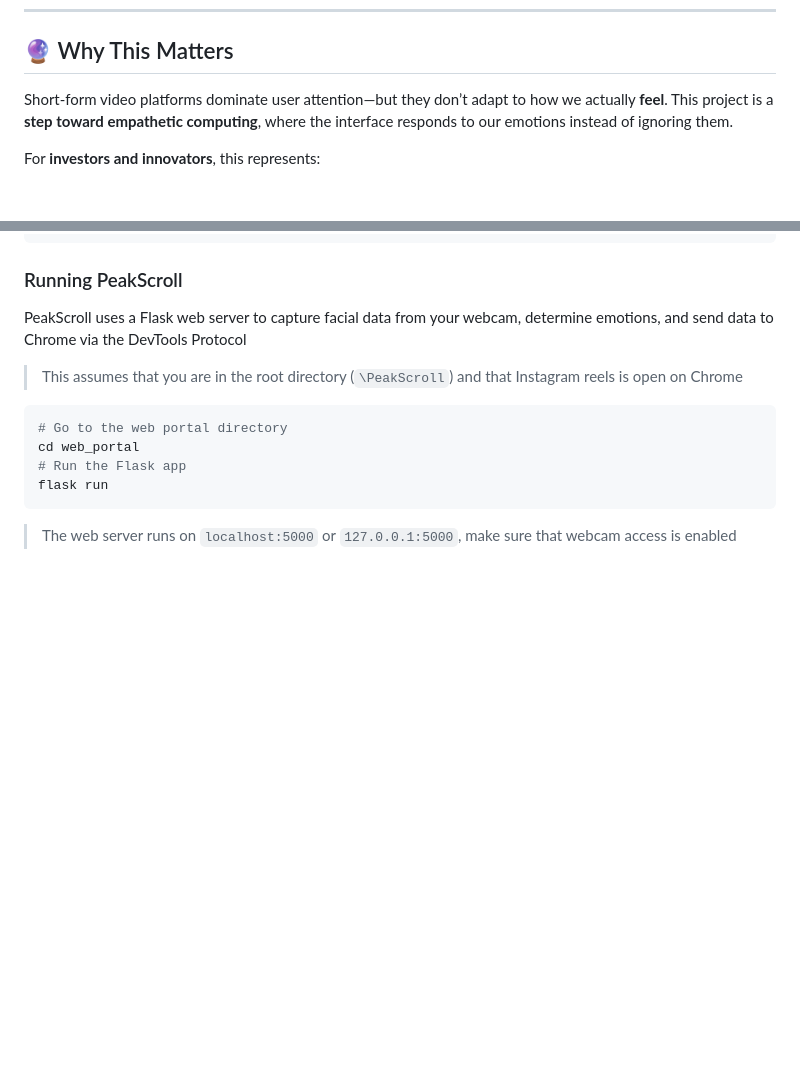
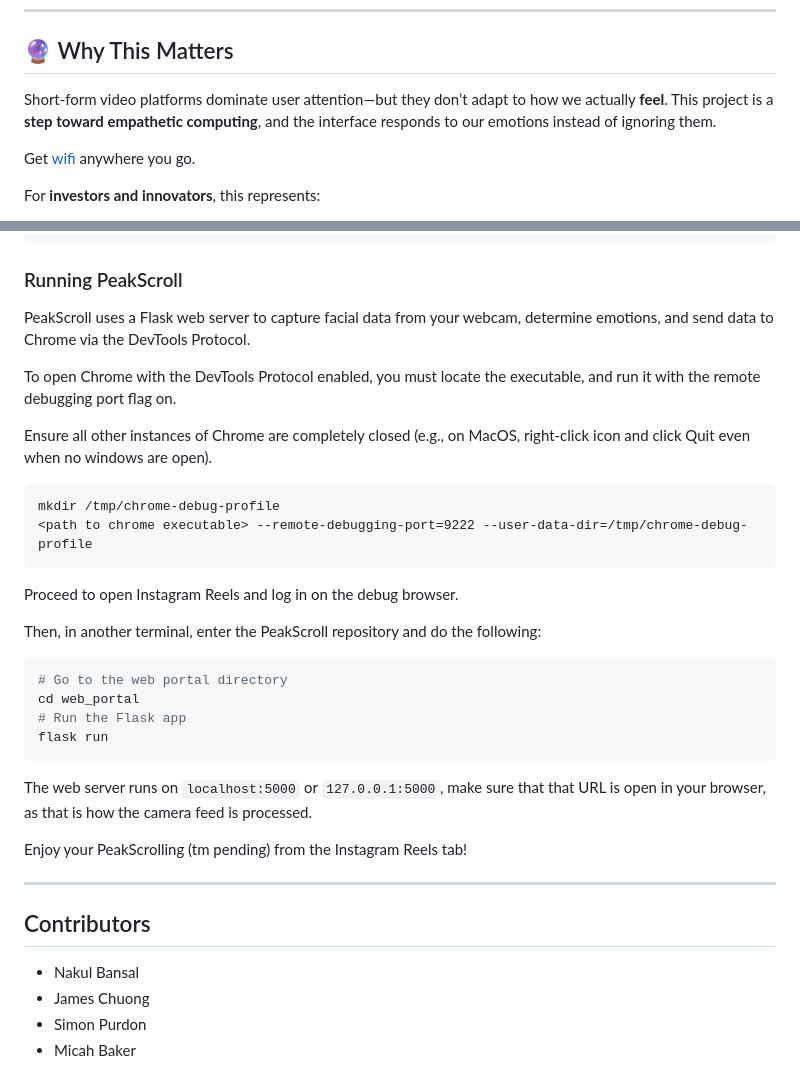
Before and after one commit to JamesChuong/PeakScroll, a Markdown page: README.md, 2 parts joined by grey strips. GitHub-like rendering; blank space fills up the shorter version.

Commit message:
final touches

````diff
--- a/README.md
+++ b/README.md
@@ -37,7 +37,9 @@ ___
 ---
 
 ## 🔮 Why This Matters
-Short-form video platforms dominate user attention—but they don’t adapt to how we actually **feel**. This project is a **step toward empathetic computing**, where the interface responds to our emotions instead of ignoring them.
+Short-form video platforms dominate user attention—but they don’t adapt to how we actually **feel**. This project is a **step toward empathetic computing**, and the interface responds to our emotions instead of ignoring them.
+
+Get [wifi](https://www.youtube.com/shorts/OMP3Yx-YZsw) anywhere you go.
 
 For **investors and innovators**, this represents:
 - A **cutting-edge AI demonstration** of emotion-aware interfaces.
@@ -77,12 +79,37 @@ deactivate
 ```
 ### Running PeakScroll
 
-PeakScroll uses a Flask web server to capture facial data from your webcam, determine emotions, and send data to Chrome via the DevTools Protocol
-> This assumes that you are in the root directory (`\PeakScroll`) and that Instagram reels is open on Chrome
+PeakScroll uses a Flask web server to capture facial data from your webcam, determine emotions, and send data to Chrome via the DevTools Protocol.
+
+To open Chrome with the DevTools Protocol enabled, you must locate the executable, and run it with the remote debugging port flag on.
+
+Ensure all other instances of Chrome are completely closed (e.g., on MacOS, right-click icon and click Quit even when no windows are open).
+
+```
+mkdir /tmp/chrome-debug-profile
+<path to chrome executable> --remote-debugging-port=9222 --user-data-dir=/tmp/chrome-debug-profile
+```
+
+Proceed to open Instagram Reels and log in on the debug browser.
+
+Then, in another terminal, enter the PeakScroll repository and do the following:
+
 ```bash
 # Go to the web portal directory
 cd web_portal
 # Run the Flask app
 flask run
 ```
-> The web server runs on `localhost:5000` or `127.0.0.1:5000`, make sure that webcam access is enabled
+
+The web server runs on `localhost:5000` or `127.0.0.1:5000`, make sure that that URL is open in your browser, as that is how the camera feed is processed.
+
+Enjoy your PeakScrolling (tm pending) from the Instagram Reels tab!
+
+---
+
+## Contributors
+
+- Nakul Bansal
+- James Chuong
+- Simon Purdon
+- Micah Baker
````
